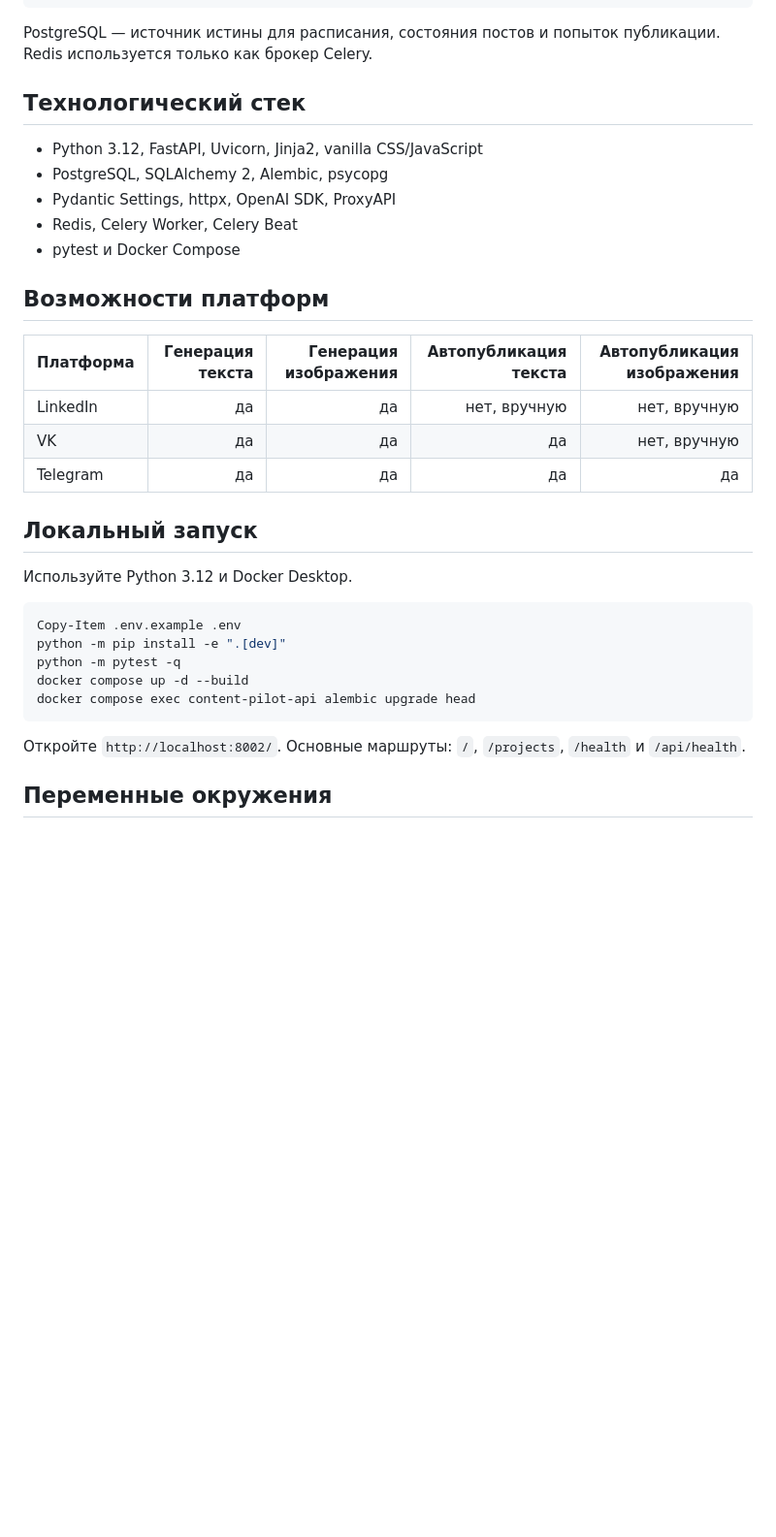
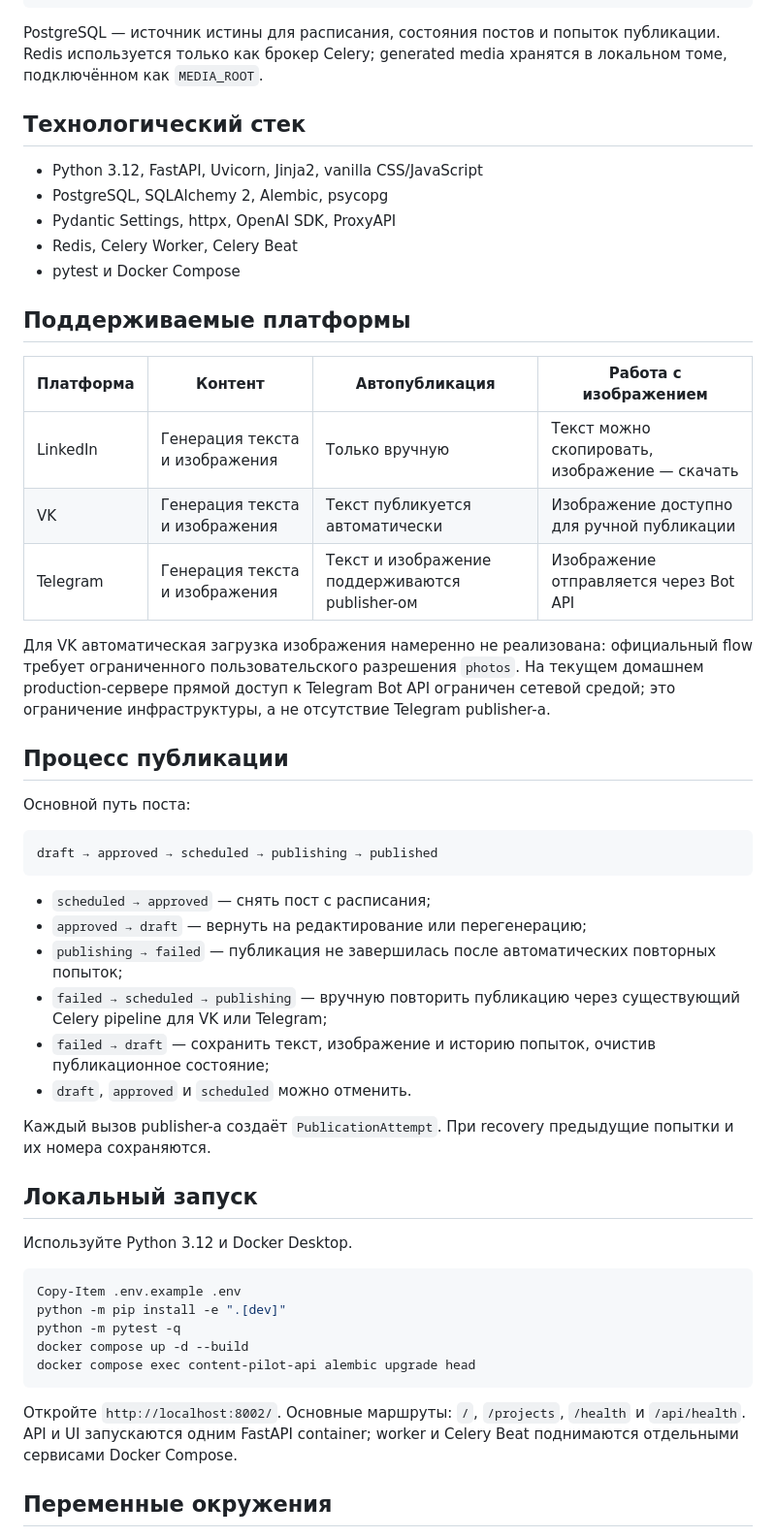
Before and after one commit to rustlung/content-pilot, a Markdown page: README.md, the part around one of its changes. Shown at 97% size. Rendered like a GitHub page; blank space fills up the shorter version.

````diff
--- a/README.md
+++ b/README.md
@@ -40,7 +39,8 @@ PostgreSQL
 ```
 
 PostgreSQL — источник истины для расписания, состояния постов и попыток
-публикации. Redis используется только как брокер Celery.
+публикации. Redis используется только как брокер Celery; generated media
+хранятся в локальном томе, подключённом как `MEDIA_ROOT`.
 
 ## Технологический стек
 
@@ -50,13 +50,40 @@ PostgreSQL — источник истины для расписания, сос
 - Redis, Celery Worker, Celery Beat
 - pytest и Docker Compose
 
-## Возможности платформ
+## Поддерживаемые платформы
 
-| Платформа | Генерация текста | Генерация изображения | Автопубликация текста | Автопубликация изображения |
-|---|---:|---:|---:|---:|
-| LinkedIn | да | да | нет, вручную | нет, вручную |
-| VK | да | да | да | нет, вручную |
-| Telegram | да | да | да | да |
+| Платформа | Контент                        | Автопубликация                                  | Работа с изображением                          |
+| --------- | ------------------------------ | ----------------------------------------------- | ---------------------------------------------- |
+| LinkedIn  | Генерация текста и изображения | Только вручную                                  | Текст можно скопировать, изображение — скачать |
+| VK        | Генерация текста и изображения | Текст публикуется автоматически                 | Изображение доступно для ручной публикации     |
+| Telegram  | Генерация текста и изображения | Текст и изображение поддерживаются publisher-ом | Изображение отправляется через Bot API         |
+
+Для VK автоматическая загрузка изображения намеренно не реализована:
+официальный flow требует ограниченного пользовательского разрешения `photos`.
+На текущем домашнем production-сервере прямой доступ к Telegram Bot API ограничен
+сетевой средой; это ограничение инфраструктуры, а не отсутствие Telegram
+publisher-а.
+
+## Процесс публикации
+
+Основной путь поста:
+
+```text
+draft → approved → scheduled → publishing → published
+```
+
+- `scheduled → approved` — снять пост с расписания;
+- `approved → draft` — вернуть на редактирование или перегенерацию;
+- `publishing → failed` — публикация не завершилась после автоматических
+  повторных попыток;
+- `failed → scheduled → publishing` — вручную повторить публикацию через
+  существующий Celery pipeline для VK или Telegram;
+- `failed → draft` — сохранить текст, изображение и историю попыток, очистив
+  публикационное состояние;
+- `draft`, `approved` и `scheduled` можно отменить.
+
+Каждый вызов publisher-а создаёт `PublicationAttempt`. При recovery предыдущие
+попытки и их номера сохраняются.
 
 ## Локальный запуск
 
@@ -71,7 +98,8 @@ docker compose exec content-pilot-api alembic upgrade head
 ```
 
 Откройте `http://localhost:8002/`. Основные маршруты: `/`, `/projects`,
-`/health` и `/api/health`.
+`/health` и `/api/health`. API и UI запускаются одним FastAPI container;
+worker и Celery Beat поднимаются отдельными сервисами Docker Compose.
 
 ## Переменные окружения
 
````
Also changed, not shown: other parts of README.md (+79 -53 lines).
